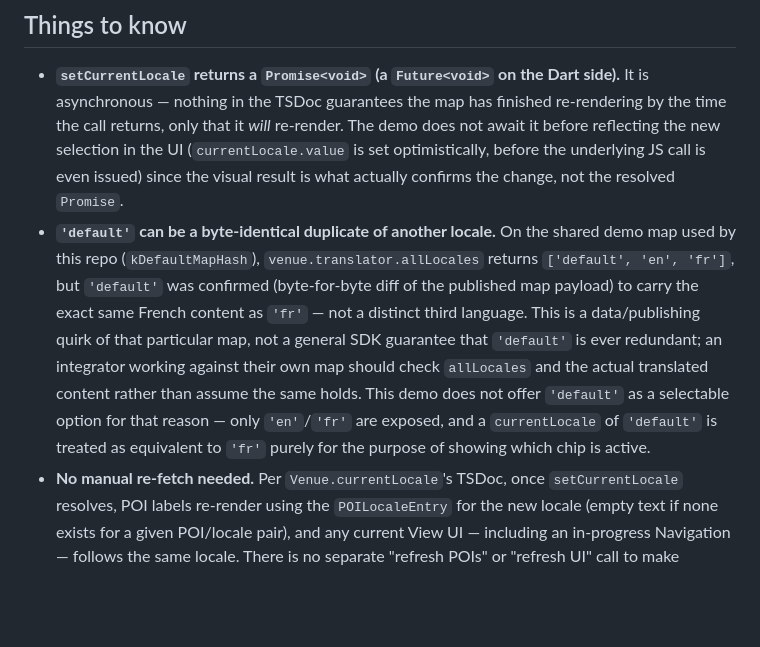
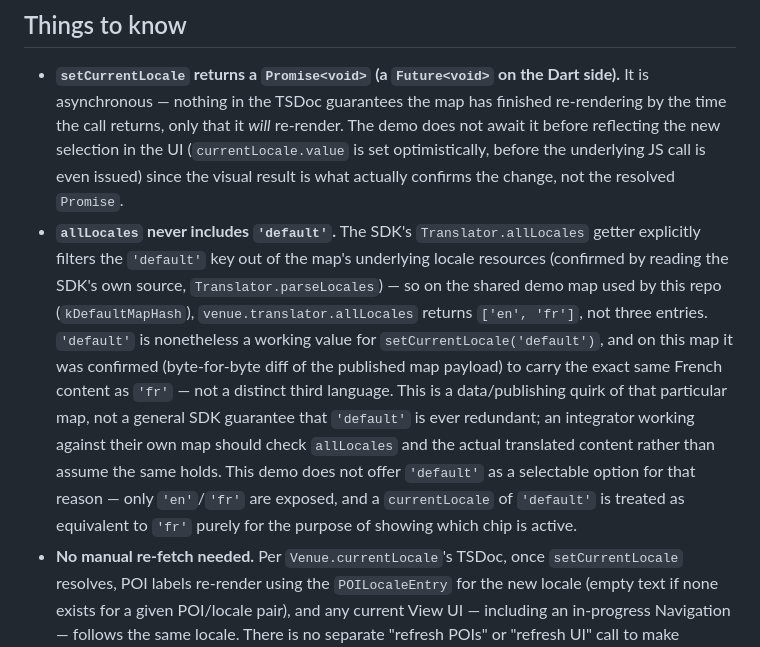
Before and after one commit to visioglobe-sas/VisioOneMeetFlutter, a Markdown page: docs/features/runtime-locale.md, the part around the change. Rendered like a GitHub page; blank space fills up the shorter version.

Commit message:
Fix runtime-locale doc: allLocales never includes 'default'
Translator.parseLocales() filters 'default' out of allLocales in the
SDK itself, so it's ['en', 'fr'] here, not a 3-entry list — verified
by reading the SDK source rather than the raw published payload.

```diff
--- a/docs/features/runtime-locale.md
+++ b/docs/features/runtime-locale.md
@@ -75,7 +75,7 @@ The demo's `RuntimeLocaleOverlay` (`lib/features/runtime_locale_overlay.dart`) c
 ## Things to know
 
 - **`setCurrentLocale` returns a `Promise<void>` (a `Future<void>` on the Dart side).** It is asynchronous — nothing in the TSDoc guarantees the map has finished re-rendering by the time the call returns, only that it *will* re-render. The demo does not await it before reflecting the new selection in the UI (`currentLocale.value` is set optimistically, before the underlying JS call is even issued) since the visual result is what actually confirms the change, not the resolved `Promise`.
-- **`'default'` can be a byte-identical duplicate of another locale.** On the shared demo map used by this repo (`kDefaultMapHash`), `venue.translator.allLocales` returns `['default', 'en', 'fr']`, but `'default'` was confirmed (byte-for-byte diff of the published map payload) to carry the exact same French content as `'fr'` — not a distinct third language. This is a data/publishing quirk of that particular map, not a general SDK guarantee that `'default'` is ever redundant; an integrator working against their own map should check `allLocales` and the actual translated content rather than assume the same holds. This demo does not offer `'default'` as a selectable option for that reason — only `'en'`/`'fr'` are exposed, and a `currentLocale` of `'default'` is treated as equivalent to `'fr'` purely for the purpose of showing which chip is active.
+- **`allLocales` never includes `'default'`.** The SDK's `Translator.allLocales` getter explicitly filters the `'default'` key out of the map's underlying locale resources (confirmed by reading the SDK's own source, `Translator.parseLocales`) — so on the shared demo map used by this repo (`kDefaultMapHash`), `venue.translator.allLocales` returns `['en', 'fr']`, not three entries. `'default'` is nonetheless a working value for `setCurrentLocale('default')`, and on this map it was confirmed (byte-for-byte diff of the published map payload) to carry the exact same French content as `'fr'` — not a distinct third language. This is a data/publishing quirk of that particular map, not a general SDK guarantee that `'default'` is ever redundant; an integrator working against their own map should check `allLocales` and the actual translated content rather than assume the same holds. This demo does not offer `'default'` as a selectable option for that reason — only `'en'`/`'fr'` are exposed, and a `currentLocale` of `'default'` is treated as equivalent to `'fr'` purely for the purpose of showing which chip is active.
 - **No manual re-fetch needed.** Per `Venue.currentLocale`'s TSDoc, once `setCurrentLocale` resolves, POI labels re-render using the `POILocaleEntry` for the new locale (empty text if none exists for a given POI/locale pair), and any current View UI — including an in-progress Navigation — follows the same locale. There is no separate "refresh POIs" or "refresh UI" call to make afterward.
 - **A POI can be locale-less.** If a POI has no `LocaleEntry` for the newly selected locale, its label text renders empty rather than falling back to another locale — worth knowing before assuming every POI name will always show something after a locale switch.
 
```
